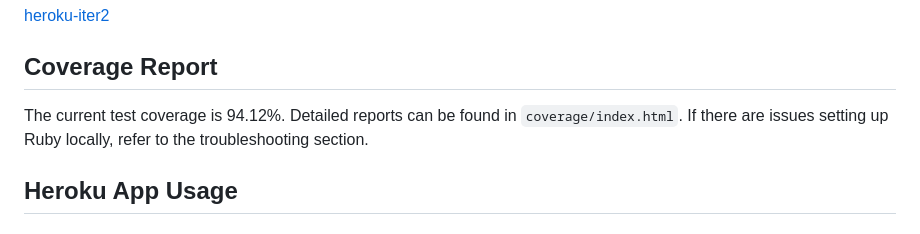
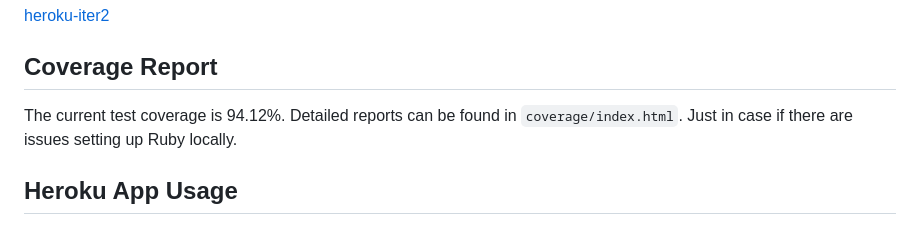
Before and after one commit to Hou-Kaiyuan/CourseCompass, a Markdown page: README.md, the part around the change. Drawn GitHub-style.

```diff
--- a/README.md
+++ b/README.md
@@ -12,7 +12,8 @@ CourseCompass provides Columbia Students a more personalize course recommendatio
 #### Heroku Demo Deployment (Iteration 2)
 [heroku-iter2](https://course-compass-iter2-ea6d54216710.herokuapp.com)
 ## Coverage Report
-The current test coverage is 94.12%. Detailed reports can be found in `coverage/index.html`. If there are issues setting up Ruby locally, refer to the troubleshooting section.
+The current test coverage is 94.12%. Detailed reports can be found in `coverage/index.html`.
+Just in case if there are issues setting up Ruby locally.
 
 ## Heroku App Usage
 
```
